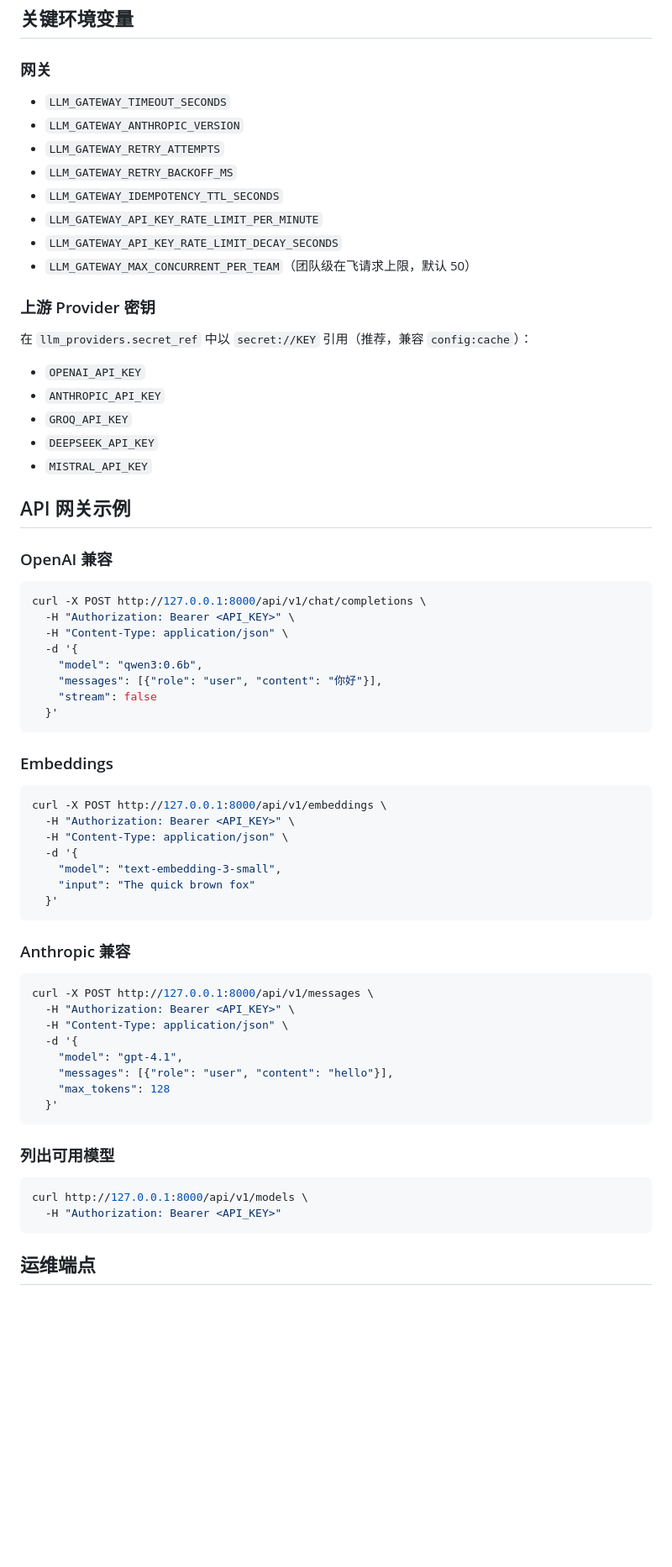
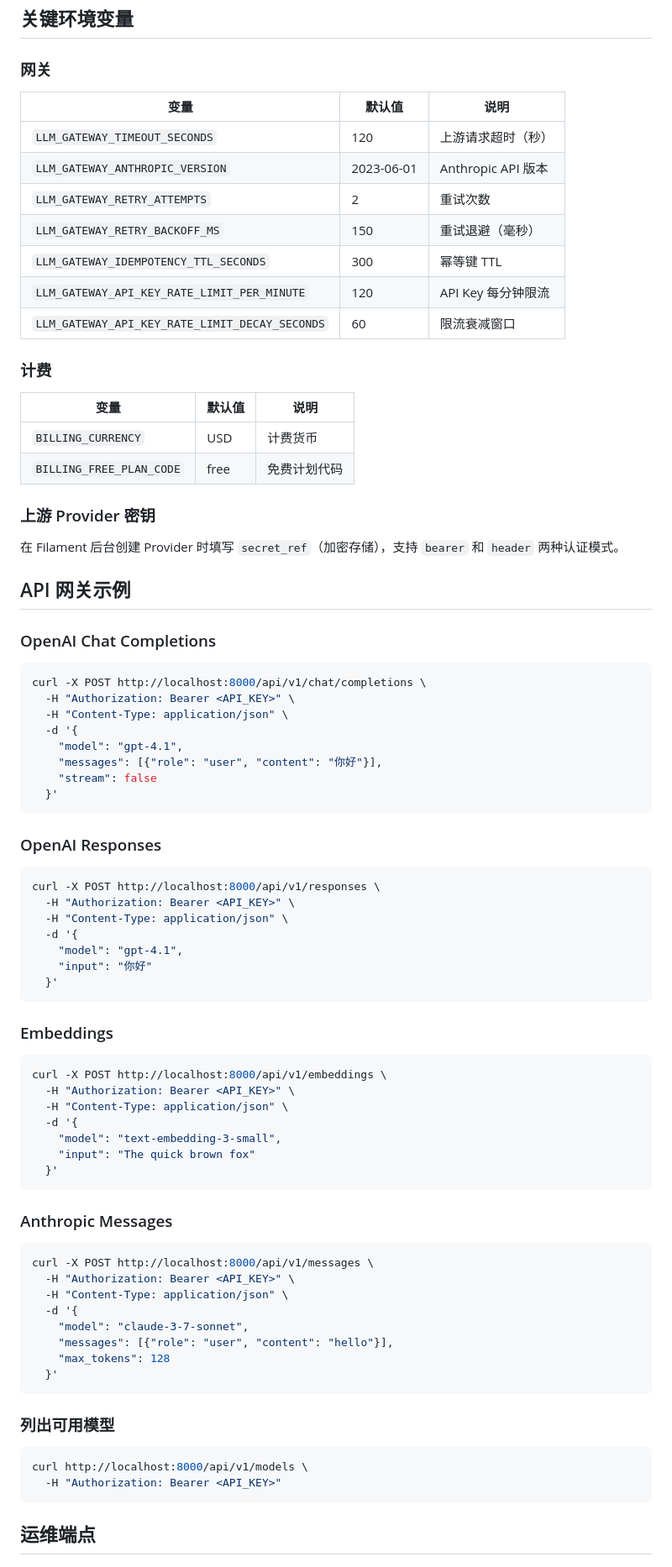
Before and after one commit to wuwx/ai-hub, a Markdown page: README.md, the part around one of its changes. Shown at 84% size. GitHub-like rendering; blank space fills up the shorter version.

````diff
--- a/README.md
+++ b/README.md
@@ -109,44 +117,58 @@ npm run dev
 
 ### 网关
 
-- `LLM_GATEWAY_TIMEOUT_SECONDS`
-- `LLM_GATEWAY_ANTHROPIC_VERSION`
-- `LLM_GATEWAY_RETRY_ATTEMPTS`
-- `LLM_GATEWAY_RETRY_BACKOFF_MS`
-- `LLM_GATEWAY_IDEMPOTENCY_TTL_SECONDS`
-- `LLM_GATEWAY_API_KEY_RATE_LIMIT_PER_MINUTE`
-- `LLM_GATEWAY_API_KEY_RATE_LIMIT_DECAY_SECONDS`
-- `LLM_GATEWAY_MAX_CONCURRENT_PER_TEAM`（团队级在飞请求上限，默认 50）
+| 变量 | 默认值 | 说明 |
+|------|--------|------|
+| `LLM_GATEWAY_TIMEOUT_SECONDS` | 120 | 上游请求超时（秒） |
+| `LLM_GATEWAY_ANTHROPIC_VERSION` | 2023-06-01 | Anthropic API 版本 |
+| `LLM_GATEWAY_RETRY_ATTEMPTS` | 2 | 重试次数 |
+| `LLM_GATEWAY_RETRY_BACKOFF_MS` | 150 | 重试退避（毫秒） |
+| `LLM_GATEWAY_IDEMPOTENCY_TTL_SECONDS` | 300 | 幂等键 TTL |
+| `LLM_GATEWAY_API_KEY_RATE_LIMIT_PER_MINUTE` | 120 | API Key 每分钟限流 |
+| `LLM_GATEWAY_API_KEY_RATE_LIMIT_DECAY_SECONDS` | 60 | 限流衰减窗口 |
+
+### 计费
+
+| 变量 | 默认值 | 说明 |
+|------|--------|------|
+| `BILLING_CURRENCY` | USD | 计费货币 |
+| `BILLING_FREE_PLAN_CODE` | free | 免费计划代码 |
 
 ### 上游 Provider 密钥
 
-在 `llm_providers.secret_ref` 中以 `secret://KEY` 引用（推荐，兼容 `config:cache`）：
-
-- `OPENAI_API_KEY`
-- `ANTHROPIC_API_KEY`
-- `GROQ_API_KEY`
-- `DEEPSEEK_API_KEY`
-- `MISTRAL_API_KEY`
+在 Filament 后台创建 Provider 时填写 `secret_ref`（加密存储），支持 `bearer` 和 `header` 两种认证模式。
 
 ## API 网关示例
 
-### OpenAI 兼容
+### OpenAI Chat Completions
 
 ```bash
-curl -X POST http://127.0.0.1:8000/api/v1/chat/completions \
+curl -X POST http://localhost:8000/api/v1/chat/completions \
   -H "Authorization: Bearer <API_KEY>" \
   -H "Content-Type: application/json" \
   -d '{
-    "model": "qwen3:0.6b",
+    "model": "gpt-4.1",
     "messages": [{"role": "user", "content": "你好"}],
     "stream": false
+  }'
+```
+
+### OpenAI Responses
+
+```bash
+curl -X POST http://localhost:8000/api/v1/responses \
+  -H "Authorization: Bearer <API_KEY>" \
+  -H "Content-Type: application/json" \
+  -d '{
+    "model": "gpt-4.1",
+    "input": "你好"
   }'
 ```
 
 ### Embeddings
 
 ```bash
-curl -X POST http://127.0.0.1:8000/api/v1/embeddings \
+curl -X POST http://localhost:8000/api/v1/embeddings \
   -H "Authorization: Bearer <API_KEY>" \
   -H "Content-Type: application/json" \
   -d '{
@@ -155,14 +177,14 @@ curl -X POST http://127.0.0.1:8000/api/v1/embeddings \
   }'
 ```
 
-### Anthropic 兼容
+### Anthropic Messages
 
 ```bash
-curl -X POST http://127.0.0.1:8000/api/v1/messages \
+curl -X POST http://localhost:8000/api/v1/messages \
   -H "Authorization: Bearer <API_KEY>" \
   -H "Content-Type: application/json" \
   -d '{
-    "model": "gpt-4.1",
+    "model": "claude-3-7-sonnet",
     "messages": [{"role": "user", "content": "hello"}],
     "max_tokens": 128
   }'
@@ -171,7 +193,7 @@ curl -X POST http://127.0.0.1:8000/api/v1/messages \
 ### 列出可用模型
 
 ```bash
-curl http://127.0.0.1:8000/api/v1/models \
+curl http://localhost:8000/api/v1/models \
   -H "Authorization: Bearer <API_KEY>"
 ```
 
````
Also changed, not shown: other parts of README.md (+96 -77 lines).
